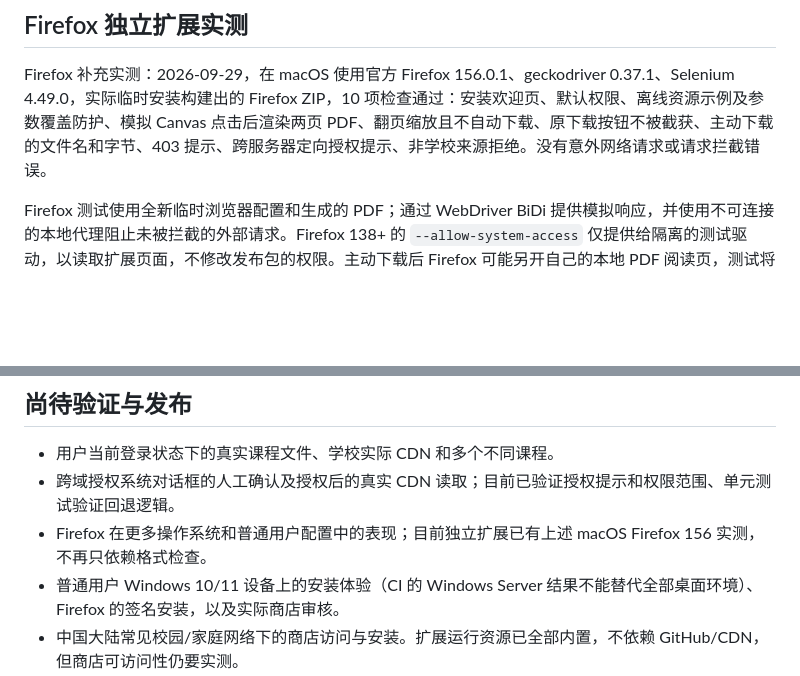
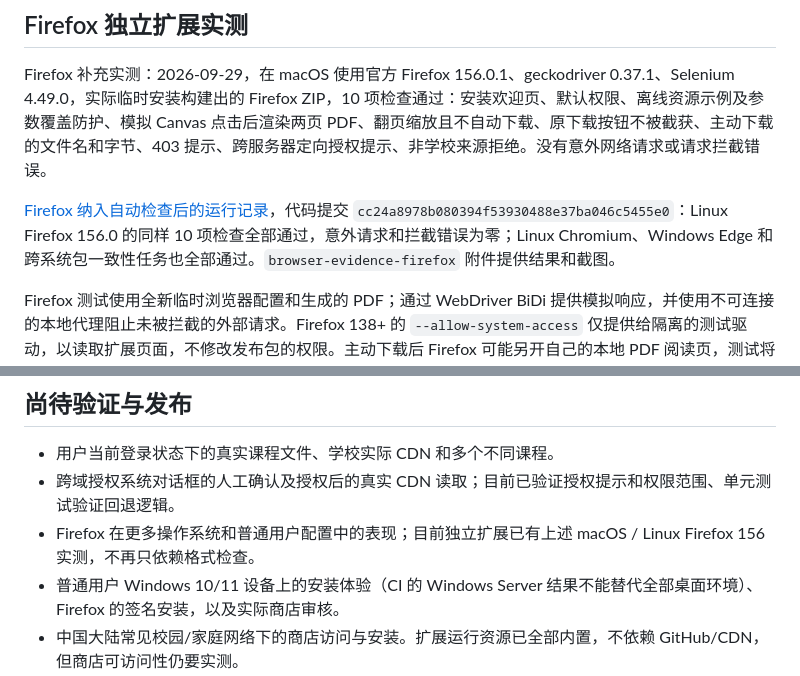
Before and after one commit to Makashibata02/fudan-elearning-CourseLens, a Markdown page: docs/VALIDATION.md, 2 parts joined by grey strips. GitHub-like rendering; blank space fills up the shorter version.

Commit message:
Record successful Linux Firefox extension validation

```diff
--- a/docs/VALIDATION.md
+++ b/docs/VALIDATION.md
@@ -40,6 +40,8 @@
 
 Firefox 补充实测：2026-09-29，在 macOS 使用官方 Firefox 156.0.1、geckodriver 0.37.1、Selenium 4.49.0，实际临时安装构建出的 Firefox ZIP，10 项检查通过：安装欢迎页、默认权限、离线资源示例及参数覆盖防护、模拟 Canvas 点击后渲染两页 PDF、翻页缩放且不自动下载、原下载按钮不被截获、主动下载的文件名和字节、403 提示、跨服务器定向授权提示、非学校来源拒绝。没有意外网络请求或请求拦截错误。
 
+[Firefox 纳入自动检查后的运行记录](https://github.com/sjy0630/fudan-elearning-pdf-preview/actions/runs/36548044739)，代码提交 `cc24a8978b080394f53930488e37ba046c5455e0`：Linux Firefox 156.0 的同样 10 项检查全部通过，意外请求和拦截错误为零；Linux Chromium、Windows Edge 和跨系统包一致性任务也全部通过。`browser-evidence-firefox` 附件提供结果和截图。
+
 Firefox 测试使用全新临时浏览器配置和生成的 PDF；通过 WebDriver BiDi 提供模拟响应，并使用不可连接的本地代理阻止未被拦截的外部请求。Firefox 138+ 的 `--allow-system-access` 仅提供给隔离的测试驱动，以读取扩展页面，不修改发布包的权限。主动下载后 Firefox 可能另开自己的本地 PDF 阅读页，测试将原下载按钮的检查放在主动下载之前，并按扩展阅读页地址识别新标签页。
 
 开发者可运行 `npm run test:firefox`，Selenium 会获取官方稳定版浏览器与驱动；也可设置 `FIREFOX_BINARY`、`GECKODRIVER` 使用指定测试二进制。结果和截图保存在 `output/playwright/firefox/`。这仍然是临时安装测试，不是商店签名、永久安装或真实学校登录的验证。
@@ -48,7 +50,7 @@ Firefox 测试使用全新临时浏览器配置和生成的 PDF；通过 WebDriv
 
 - 用户当前登录状态下的真实课程文件、学校实际 CDN 和多个不同课程。
 - 跨域授权系统对话框的人工确认及授权后的真实 CDN 读取；目前已验证授权提示和权限范围、单元测试验证回退逻辑。
-- Firefox 在更多操作系统和普通用户配置中的表现；目前独立扩展已有上述 macOS Firefox 156 实测，不再只依赖格式检查。
+- Firefox 在更多操作系统和普通用户配置中的表现；目前独立扩展已有上述 macOS / Linux Firefox 156 实测，不再只依赖格式检查。
 - 普通用户 Windows 10/11 设备上的安装体验（CI 的 Windows Server 结果不能替代全部桌面环境）、Firefox 的签名安装，以及实际商店审核。
 - 中国大陆常见校园/家庭网络下的商店访问与安装。扩展运行资源已全部内置，不依赖 GitHub/CDN，但商店可访问性仍要实测。
 
```
